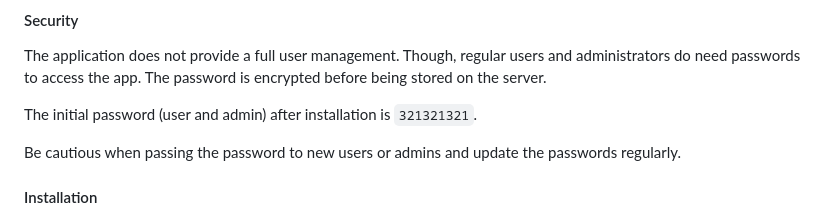
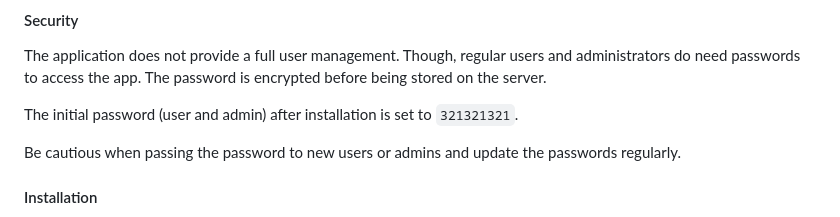
Before and after one commit to fab-log/bookit, a Markdown page: README.md, the part around the change. Rendered like a GitHub page.

```diff
--- a/README.md
+++ b/README.md
@@ -50,7 +50,7 @@ Current version: 1.0.0
 
 The application does not provide a full user management. Though, regular users and administrators do need passwords to access the app. The password is encrypted before being stored on the server.
 
-The initial password (user and admin) after installation is `321321321`.
+The initial password (user and admin) after installation is set to `321321321`.
 
 Be cautious when passing the password to new users or admins and update the passwords regularly.
 
```
